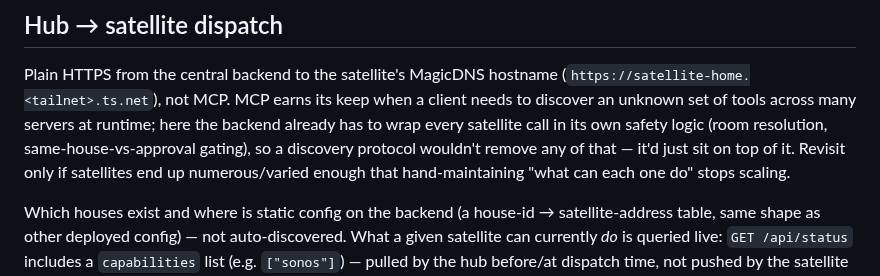
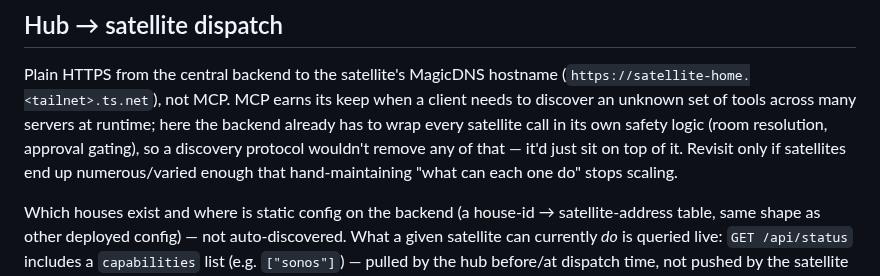
Before and after one commit to squaremo/capture, a Markdown page: designs/satellites.md, the part around the change. Drawn GitHub-style.

Commit message:
Fix stale wording in dispatch section

```diff
--- a/designs/satellites.md
+++ b/designs/satellites.md
@@ -70,9 +70,8 @@ Plain HTTPS from the central backend to the satellite's MagicDNS hostname
 (`https://satellite-home.<tailnet>.ts.net`), not MCP. MCP earns its keep
 when a client needs to discover an unknown set of tools across many
 servers at runtime; here the backend already has to wrap every satellite
-call in its own safety logic (room resolution, same-house-vs-approval
-gating), so a discovery protocol wouldn't remove any of that — it'd just
-sit on top of it. Revisit only if satellites end up numerous/varied enough
+call in its own safety logic (room resolution, approval gating), so a
+discovery protocol wouldn't remove any of that — it'd just sit on top of it. Revisit only if satellites end up numerous/varied enough
 that hand-maintaining "what can each one do" stops scaling.
 
 Which houses exist and where is static config on the backend (a house-id →
```
